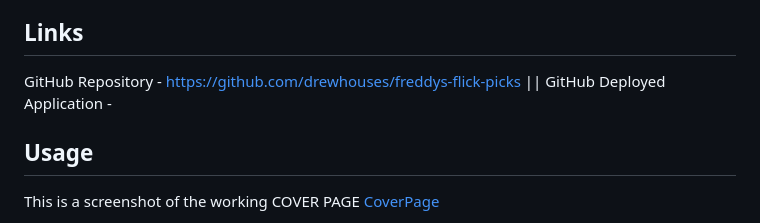
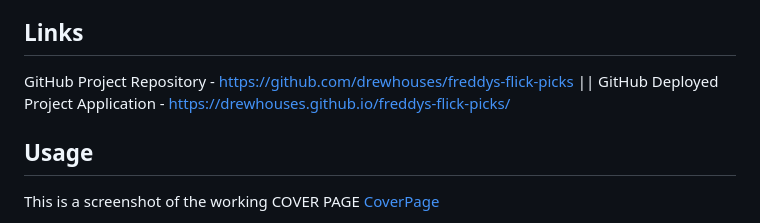
Before and after one commit to drewhouses/freddys-flick-picks, a Markdown page: README.md, the part around the change. GitHub-like rendering.

Commit message:
added deployed application link to readme

```diff
--- a/README.md
+++ b/README.md
@@ -8,8 +8,8 @@ On the main page, alongside the title and some text, this is where you can click
 
 ## Links
 
-GitHub Repository - https://github.com/drewhouses/freddys-flick-picks ||
-GitHub Deployed Application - <!-- INSERT DEPLOYED APPLICATION LINK -->
+GitHub Project Repository - https://github.com/drewhouses/freddys-flick-picks ||
+GitHub Deployed Project Application - https://drewhouses.github.io/freddys-flick-picks/
 
 ## Usage
 
```
